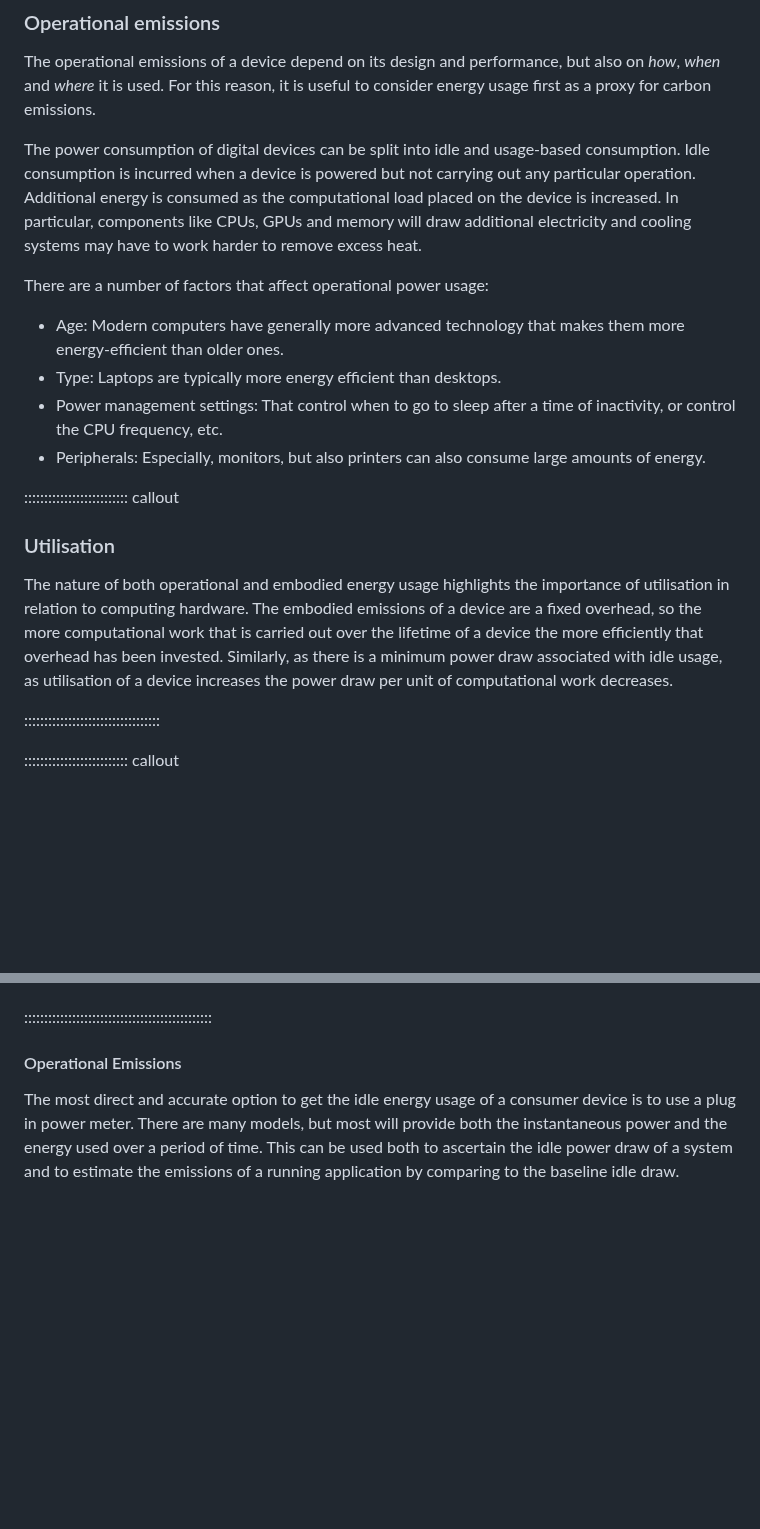
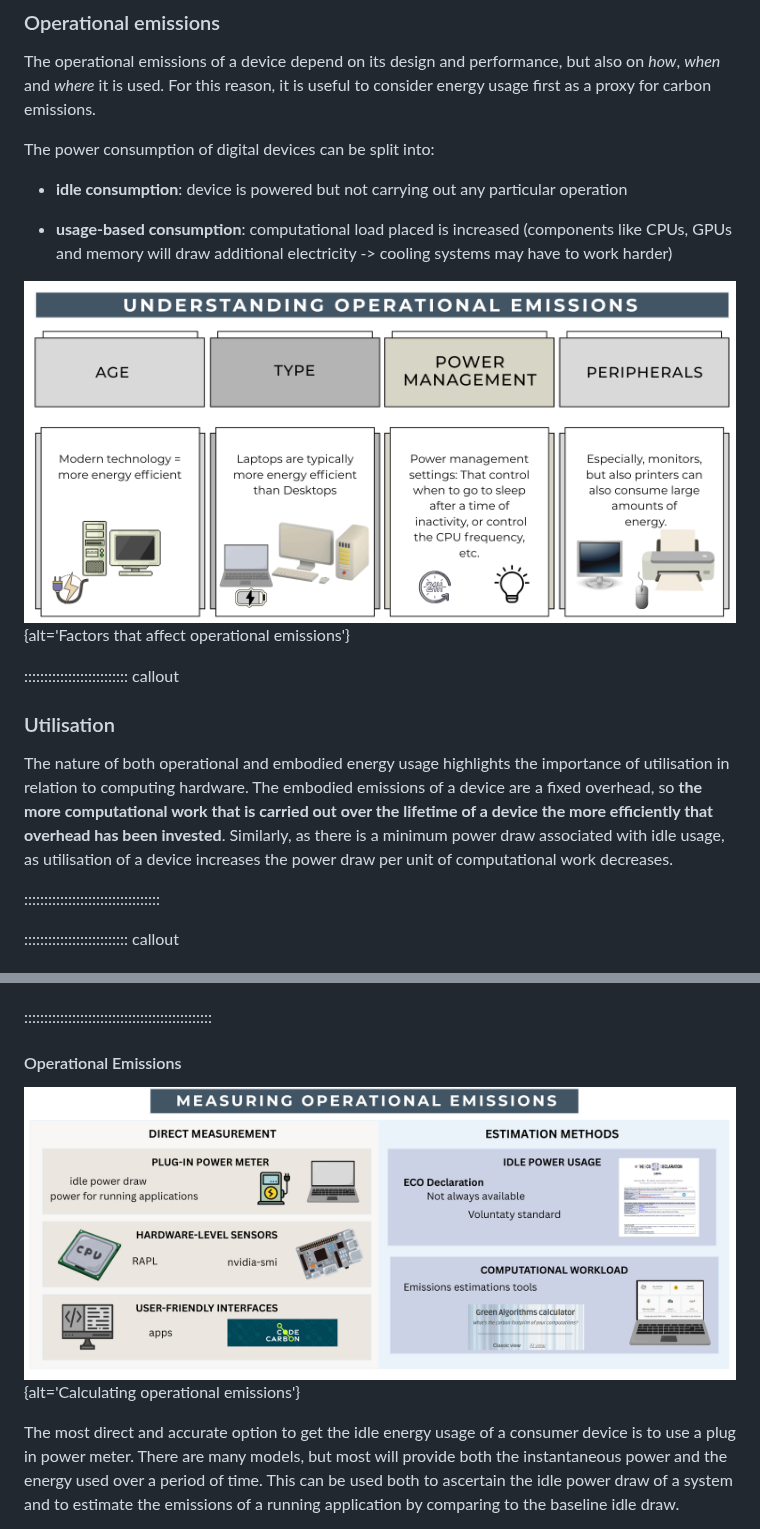
Before and after one commit to ImperialCollegeLondon/digital_research_sustainability_training, a Markdown page: episodes/03_activities.md, 2 parts joined by grey strips. Rendered like a GitHub page; pictures changed too: episodes/fig/ep3_carbon_estimations.png (added), episodes/fig/ep3_operational_emissions.png (added); blank space fills up the shorter version.

Commit message:
add figures for text

```diff
--- a/episodes/03_activities.md
+++ b/episodes/03_activities.md
@@ -76,22 +76,18 @@ The operational emissions of a device depend on its design and performance, but
 _how_, _when_ and _where_ it is used. For this reason, it is useful to consider
 energy usage first as a proxy for carbon emissions.
 
-The power consumption of digital devices can be split into idle and usage-based
-consumption. Idle consumption is incurred when a device is powered but not carrying out
-any particular operation. Additional energy is consumed as the computational load placed
-on the device is increased. In particular, components like CPUs, GPUs and memory will
-draw additional electricity and cooling systems may have to work harder to remove excess
-heat.
+The power consumption of digital devices can be split into:
 
-There are a number of factors that affect operational power usage:
+- **idle consumption**: device is powered but not carrying out
+any particular operation
 
-- Age: Modern computers have generally more advanced technology that makes them more
-  energy-efficient than older ones.
-- Type: Laptops are typically more energy efficient than desktops.
-- Power management settings: That control when to go to sleep after a time of
-  inactivity, or control the CPU frequency, etc.
-- Peripherals: Especially, monitors, but also printers can also consume large amounts of
-  energy.
+- **usage-based consumption**: computational load placed is
+increased (components like
+CPUs, GPUs and memory will
+draw additional electricity -> cooling systems may have to work harder)
+
+<!-- markdownlint-disable-next-line line-length -->
+![Factors that affect operational emissions](fig/ep3_operational_emissions.png){alt='Factors that affect operational emissions'}
 
 :::::::::::::::::::::::::: callout
 
@@ -99,9 +95,9 @@ There are a number of factors that affect operational power usage:
 
 The nature of both operational and embodied energy usage highlights the importance of
 utilisation in relation to computing hardware. The embodied emissions of a device are a
-fixed overhead, so the more computational work that is carried out over the lifetime of
-a device the more efficiently that overhead has been invested. Similarly, as there is a
-minimum power draw associated with idle usage, as utilisation of a device increases the
+fixed overhead, so **the more computational work that is carried out over the lifetime of
+a device the more efficiently that overhead has been invested**. Similarly, as there is
+a minimum power draw associated with idle usage, as utilisation of a device increases the
 power draw per unit of computational work decreases.
 
 ::::::::::::::::::::::::::::::::::
@@ -166,6 +162,9 @@ out its embodied carbon emissions.
 :::::::::::::::::::::::::::::::::::::::::::::::
 
 #### Operational Emissions
+
+<!-- markdownlint-disable-next-line line-length -->
+![Ways to measure operational carbon emissions](fig/ep3_carbon_estimations.png){alt='Calculating operational emissions'}
 
 The most direct and accurate option to get the idle energy usage of a consumer device is
 to use a plug in power meter. There are many models, but most will provide both the
```
Also changed, not shown: other parts of episodes/03_activities.md (+7 -8 lines), episodes/fig/ep3_datacenter.png (added).
